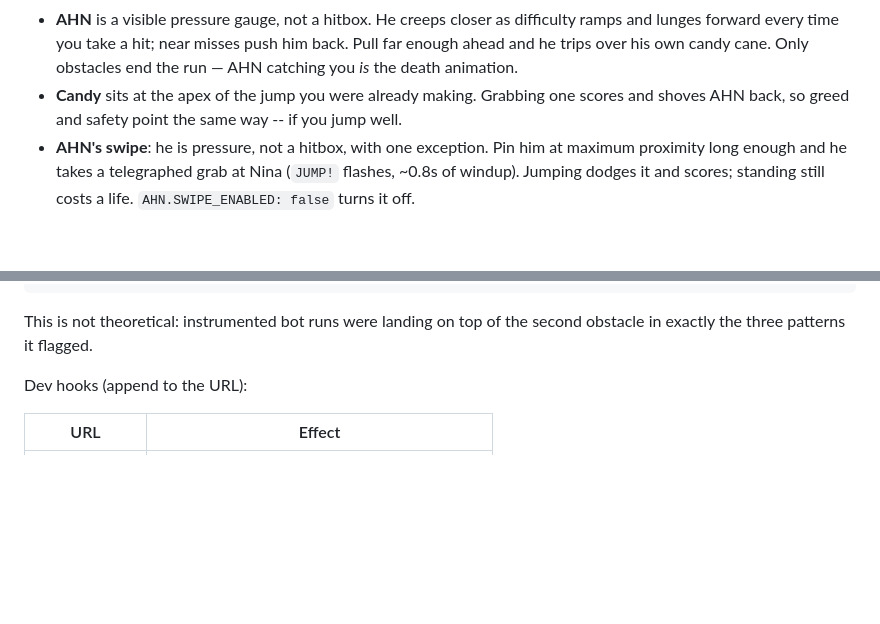
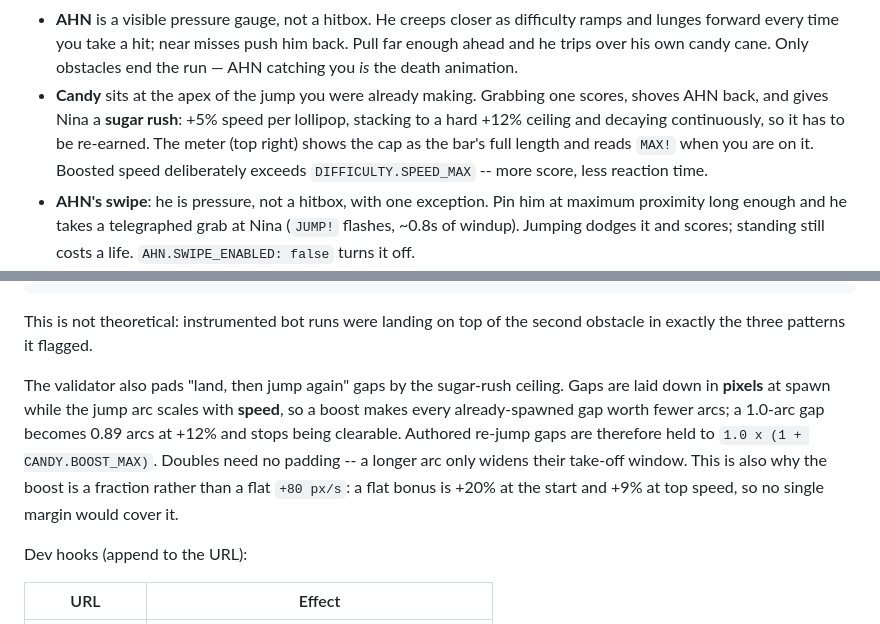
Before and after one commit to Lukenthexplorer/scape-ahn, a Markdown page: README.md, 2 parts joined by grey strips. GitHub-like rendering; blank space fills up the shorter version.

Commit message:
feat: Add sugar rush mechanic with speed boost and visual indicators in gameplay

```diff
--- a/README.md
+++ b/README.md
@@ -48,8 +48,11 @@ mid-air fast-falls.
   him back. Pull far enough ahead and he trips over his own candy cane. Only
   obstacles end the run — AHN catching you *is* the death animation.
 - **Candy** sits at the apex of the jump you were already making. Grabbing one
-  scores and shoves AHN back, so greed and safety point the same way -- if you
-  jump well.
+  scores, shoves AHN back, and gives Nina a **sugar rush**: +5% speed per
+  lollipop, stacking to a hard +12% ceiling and decaying continuously, so it
+  has to be re-earned. The meter (top right) shows the cap as the bar's full
+  length and reads `MAX!` when you are on it. Boosted speed deliberately
+  exceeds `DIFFICULTY.SPEED_MAX` -- more score, less reaction time.
 - **AHN's swipe**: he is pressure, not a hitbox, with one exception. Pin him at
   maximum proximity long enough and he takes a telegraphed grab at Nina
   (`JUMP!` flashes, ~0.8s of windup). Jumping dodges it and scores; standing
@@ -131,6 +134,15 @@ take-off window (need 0.3). Max fair gap here is 0.34.
 
 This is not theoretical: instrumented bot runs were landing on top of the
 second obstacle in exactly the three patterns it flagged.
+
+The validator also pads "land, then jump again" gaps by the sugar-rush
+ceiling. Gaps are laid down in **pixels** at spawn while the jump arc scales
+with **speed**, so a boost makes every already-spawned gap worth fewer arcs;
+a 1.0-arc gap becomes 0.89 arcs at +12% and stops being clearable. Authored
+re-jump gaps are therefore held to `1.0 x (1 + CANDY.BOOST_MAX)`. Doubles need
+no padding -- a longer arc only widens their take-off window. This is also why
+the boost is a fraction rather than a flat `+80 px/s`: a flat bonus is +20% at
+the start and +9% at top speed, so no single margin would cover it.
 
 Dev hooks (append to the URL):
 
```
